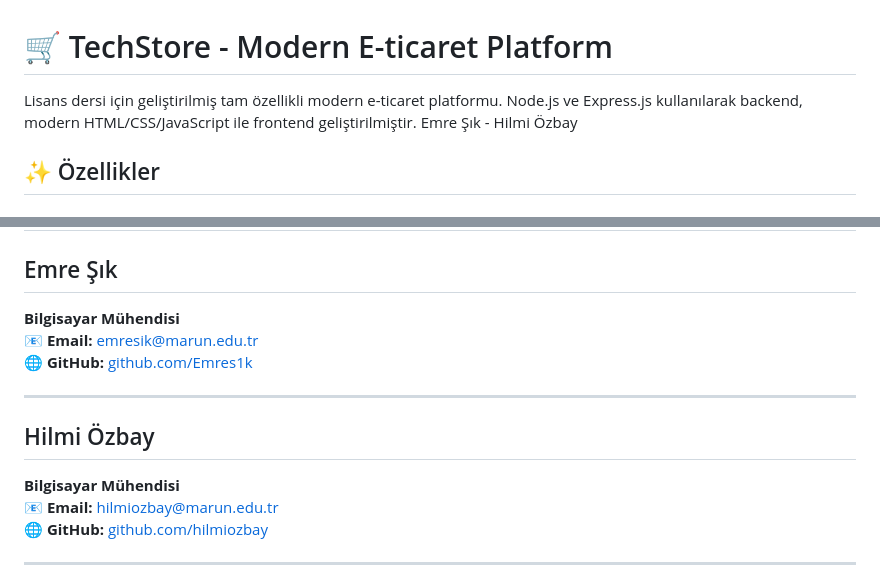
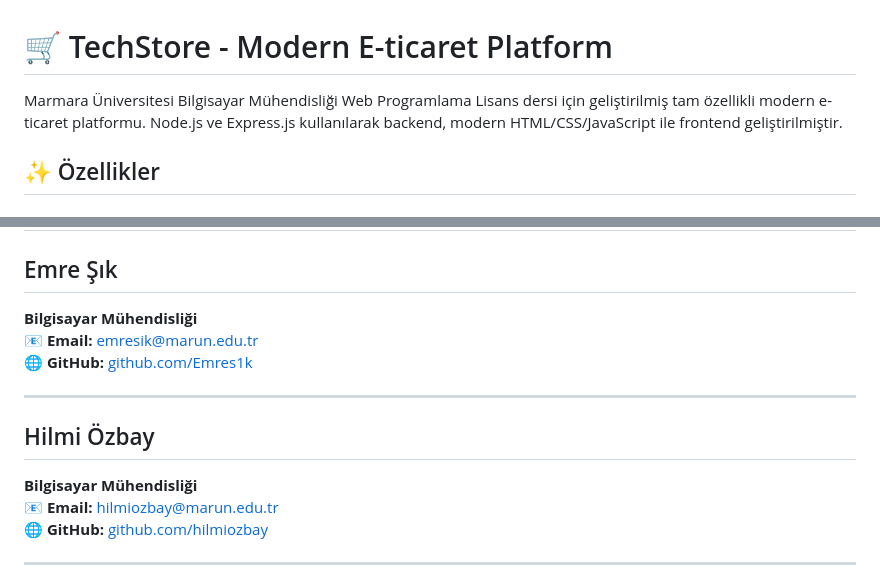
Before and after one commit to hilmiozbay/shopping-app, a Markdown page: README.md, 2 parts joined by grey strips. GitHub-like rendering.

```diff
--- a/README.md
+++ b/README.md
@@ -1,7 +1,7 @@
 # 🛒 TechStore - Modern E-ticaret Platform
 
-Lisans dersi için geliştirilmiş tam özellikli modern e-ticaret platformu. Node.js ve Express.js kullanılarak backend, modern HTML/CSS/JavaScript ile frontend geliştirilmiştir.
-Emre Şık - Hilmi Özbay
+Marmara Üniversitesi Bilgisayar Mühendisliği Web Programlama Lisans dersi için geliştirilmiş tam özellikli modern e-ticaret platformu. Node.js ve Express.js kullanılarak backend, modern HTML/CSS/JavaScript ile frontend geliştirilmiştir.
+
 ## ✨ Özellikler
 
 ### 🎨 **Kullanıcı Arayüzü**
@@ -258,14 +258,14 @@ web_proje/
 # 👨‍💻 Proje Geliştiricileri
 
 ## Emre Şık
-**Bilgisayar Mühendisi**
+**Bilgisayar Mühendisliği**
 📧 **Email:** [emresik@marun.edu.tr](mailto:emresik@marun.edu.tr)
 🌐 **GitHub:** [github.com/Emres1k](https://github.com/Emres1k)
 
 ---
 
 ## Hilmi Özbay
-**Bilgisayar Mühendisi**
+**Bilgisayar Mühendisliği**
 📧 **Email:** [hilmiozbay@marun.edu.tr](mailto:hilmiozbay@marun.edu.tr)
 🌐 **GitHub:** [github.com/hilmiozbay](https://github.com/hilmiozbay)
 
```
